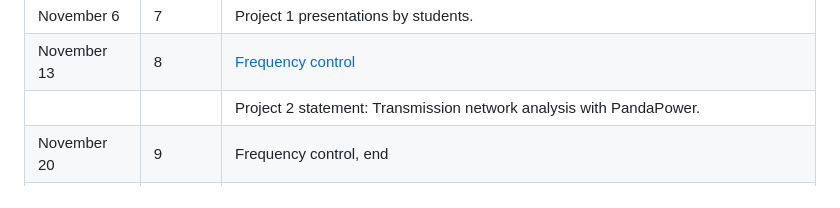
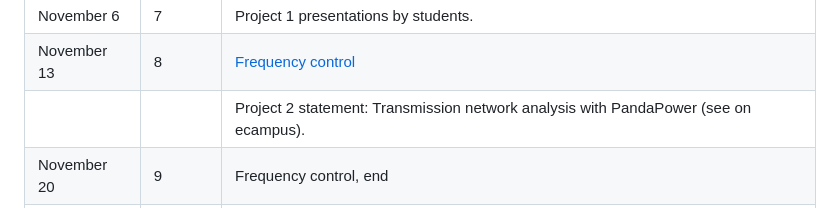
Before and after one commit to bcornelusse/ELEC0447-analysis-power-systems, a Markdown page: README.md, the part around the change. Rendered like a GitHub page.

```diff
--- a/README.md
+++ b/README.md
@@ -37,7 +37,7 @@ Instructors:
 |	 October 30   	|	- | No lecture - Autumn break |
 |	November 6    	|	7	|	Project 1 presentations by students.  	|
 |	 November 13 	  |	8	|	[Frequency control](Lectures/frequency_control/main.pdf)  	|
-|	              	|	  |	Project 2 statement: Transmission network analysis with PandaPower.	|
+|	              	|	  |	Project 2 statement: Transmission network analysis with PandaPower (see on ecampus).	|
 |	 November 20  	|	9	|	Frequency control, end	|
 |	 November 27  	|	10	|	**PRE-RECORDED SESSION, available soon on ecampus** |
 |                 |   | [Introduction to stability and control problems](Lectures/intro_stability/intro_stability.pdf) 	|
```
